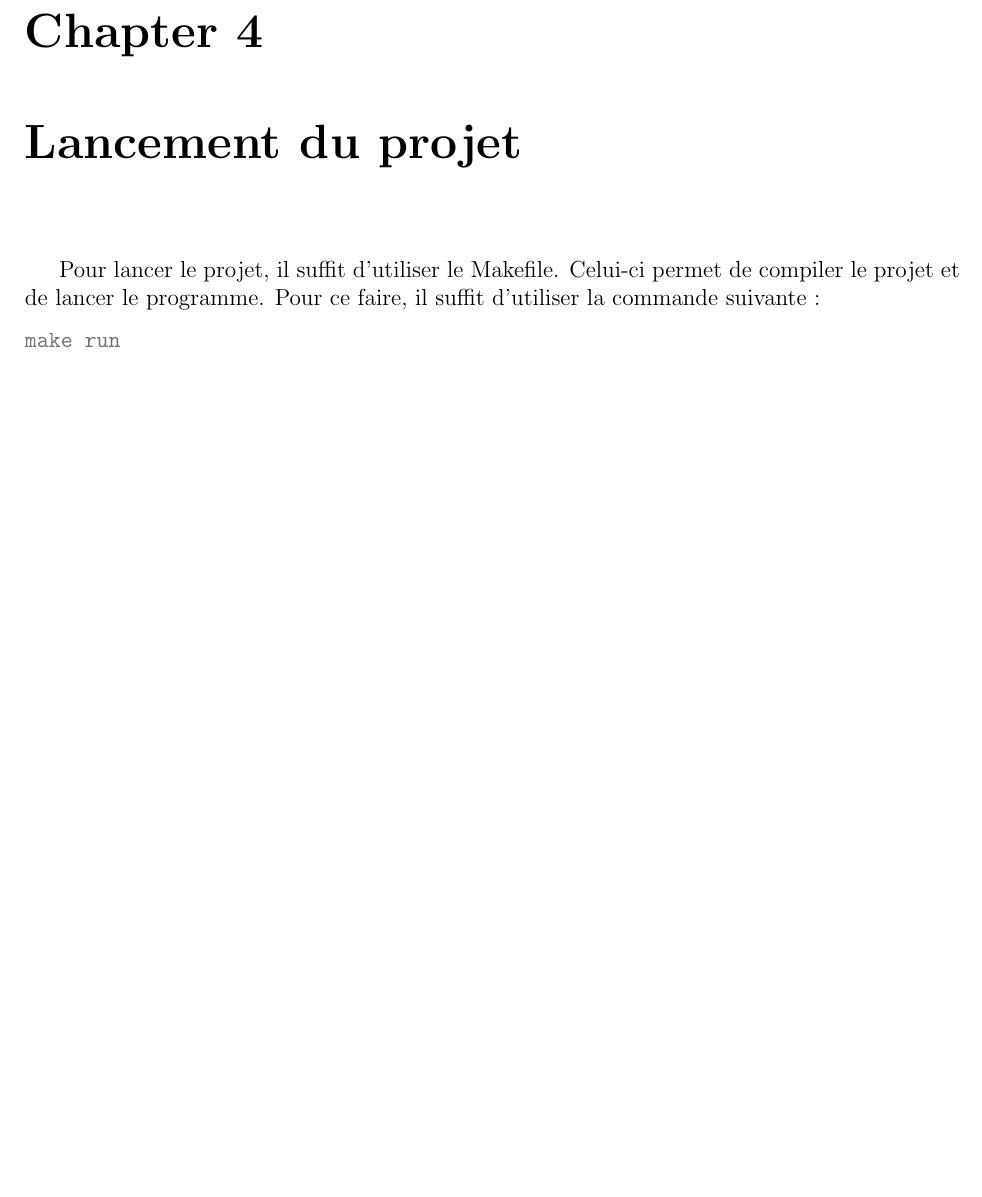
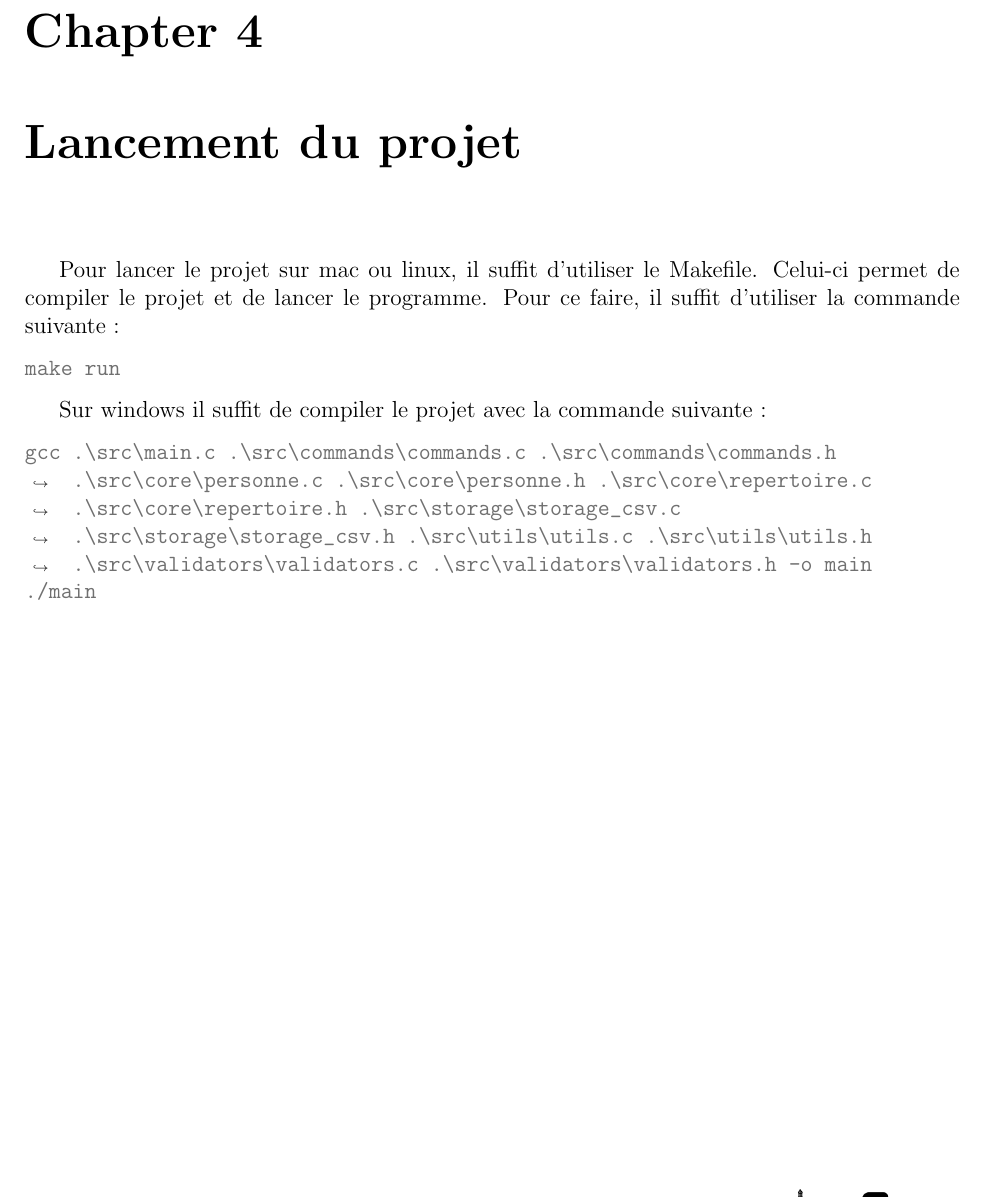
Before and after one commit to Mattheop/Efrei-Projet-c, a LaTeX document (doc/report.tex): part of page 8 of 8, cut so that both start at the same text, the shorter picture padded with empty space. Compiled offline with pdfLaTeX.

Commit message:
rapport pour windows

```diff
--- a/doc/report.tex
+++ b/doc/report.tex
@@ -158,8 +158,17 @@ Piere;mary;pierre.mary.g@efrei.net;078614514
 \end{minted}
 
 \chapter{Lancement du projet}
-Pour lancer le projet, il suffit d'utiliser le Makefile. Celui-ci permet de compiler le projet et de lancer le programme. Pour ce faire, il suffit d'utiliser la commande suivante :
+Pour lancer le projet sur mac ou linux, il suffit d'utiliser le Makefile. Celui-ci permet de compiler le projet et de lancer le programme. Pour ce faire, il suffit d'utiliser la commande suivante :
 \begin{minted}[breaklines]{shell-session}
 make run
 \end{minted}
+
+Sur windows il suffit de compiler le projet avec la commande suivante :
+
+\begin{minted}[breaklines]{shell-session}
+gcc .\src\main.c .\src\commands\commands.c .\src\commands\commands.h .\src\core\personne.c .\src\core\personne.h .\src\core\repertoire.c .\src\core\repertoire.h .\src\storage\storage_csv.c .\src\storage\storage_csv.h .\src\utils\utils.c .\src\utils\utils.h .\src\validators\validators.c .\src\validators\validators.h -o main
+./main
+\end{minted}
+
+
 \end{document}
```
Also changed, not shown: doc/report.pdf.
